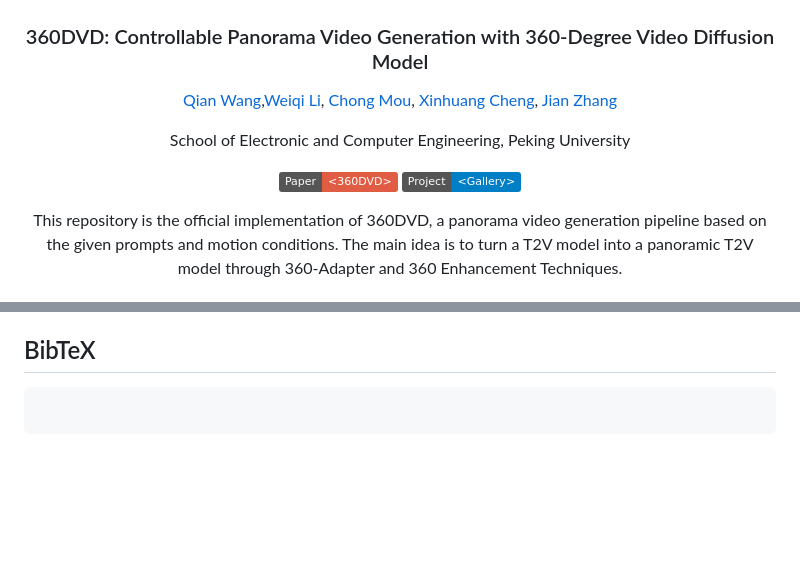
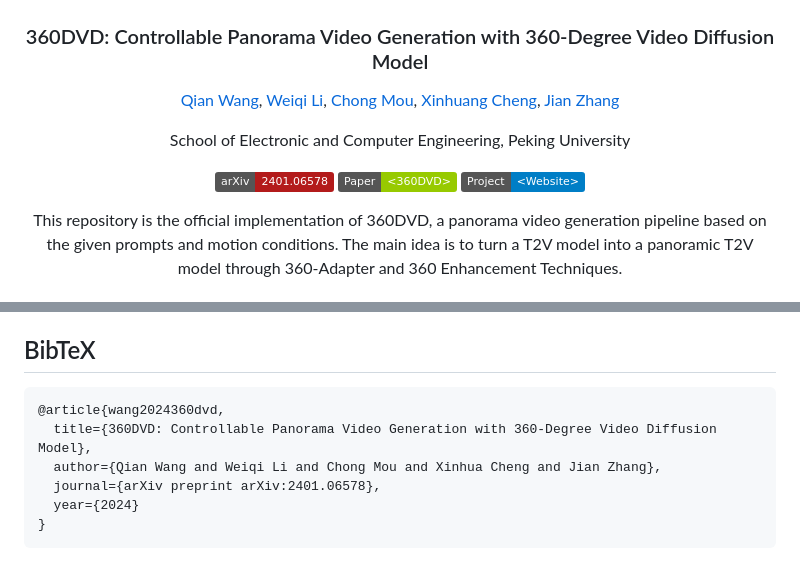
Before and after one commit to Akaneqwq/360DVD, a Markdown page: README.md, 2 parts joined by grey strips. Rendered like a GitHub page; badges without logos; blank space fills up the shorter version.

Commit message:
arxiv update

````diff
--- a/README.md
+++ b/README.md
@@ -2,13 +2,13 @@
 <!-- <h1>360DVD</h1> -->
 <h3>360DVD: Controllable Panorama Video Generation with 360-Degree Video Diffusion Model</h3>
 
-[Qian Wang](https://akaneqwq.github.io/),[Weiqi Li](https://github.com/lwq20020127/), [Chong Mou](https://github.com/MC-E/), [Xinhuang Cheng](https://cxh0519.github.io/), [Jian Zhang](https://jianzhang.tech/)
+[Qian Wang](https://akaneqwq.github.io/), [Weiqi Li](https://github.com/lwq20020127/), [Chong Mou](https://github.com/MC-E/), [Xinhuang Cheng](https://cxh0519.github.io/), [Jian Zhang](https://jianzhang.tech/)
 
 School of Electronic and Computer Engineering, Peking University
 
-<!-- [![arXiv](https://img.shields.io/badge/arXiv-<360DVD>-green.svg)](https://arxiv.org/abs/) -->
-[![Camera Ready Paper](https://img.shields.io/badge/Paper-<360DVD>-red.svg)](https://github.com/akaneqwq/360DVD/blob/main/__assets__/360DVD.pdf)
-[![Home Page](https://img.shields.io/badge/Project-<Gallery>-blue.svg)](https://akaneqwq.github.io/360DVD/)
+[![arXiv](https://img.shields.io/badge/arXiv-2401.06578-b31b1b.svg)](https://arxiv.org/abs/2401.06578)
+[![Camera Ready Paper](https://img.shields.io/badge/Paper-<360DVD>-green.svg)](https://github.com/akaneqwq/360DVD/blob/main/__assets__/360DVD.pdf)
+[![Home Page](https://img.shields.io/badge/Project-<Website>-blue.svg)](https://akaneqwq.github.io/360DVD/)
 <!-- [![Hugging Face Spaces](https://img.shields.io/badge/%F0%9F%A4%97%20Hugging%20Face-Spaces-yellow)]() -->
 
 This repository is the official implementation of 360DVD, a panorama video generation pipeline based on the given prompts and motion conditions. The main idea is to turn a T2V model into a panoramic T2V model through 360-Adapter and 360 Enhancement Techniques.
@@ -70,5 +70,10 @@ Codebase built upon [AnimateDiff](https://github.com/guoyww/AnimateDiff).
 
 ## BibTeX
 ```
-
+@article{wang2024360dvd,
+  title={360DVD: Controllable Panorama Video Generation with 360-Degree Video Diffusion Model},
+  author={Qian Wang and Weiqi Li and Chong Mou and Xinhua Cheng and Jian Zhang},
+  journal={arXiv preprint arXiv:2401.06578},
+  year={2024}
+}
 ```
````
